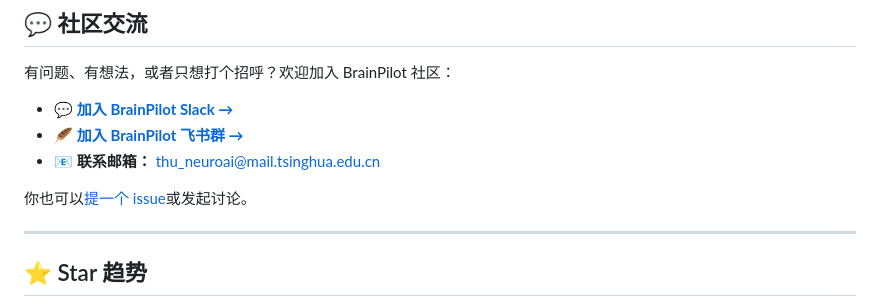
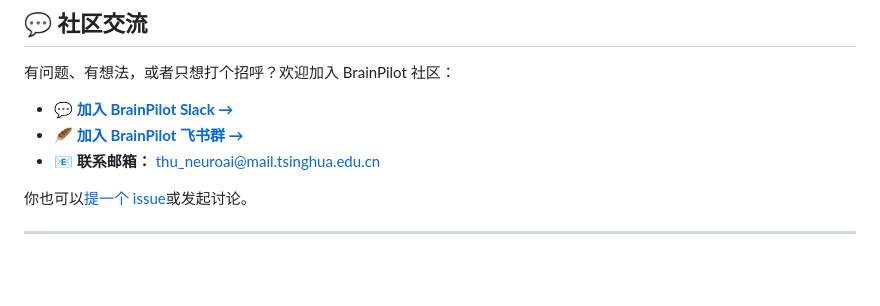
Before and after one commit to NeuroAIHub/BrainPilot, a Markdown page: README-zh.md, the part around one of its changes. Rendered like a GitHub page; blank space fills up the shorter version.

```diff
--- a/README-zh.md
+++ b/README-zh.md
@@ -505,5 +505,4 @@ BrainPilot 是一个 8 包的 TypeScript monorepo：
 
 ---
 
-## ⭐ Star 趋势
 
```
Also changed, not shown: other parts of README-zh.md (+9 -1 lines).
